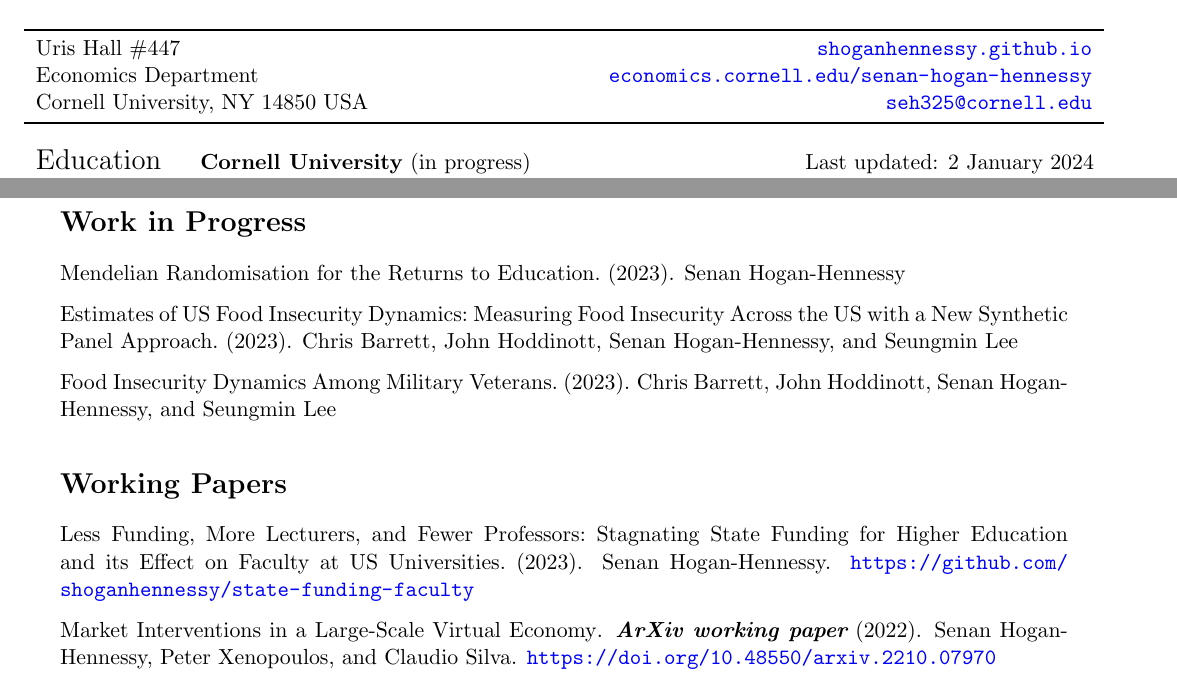
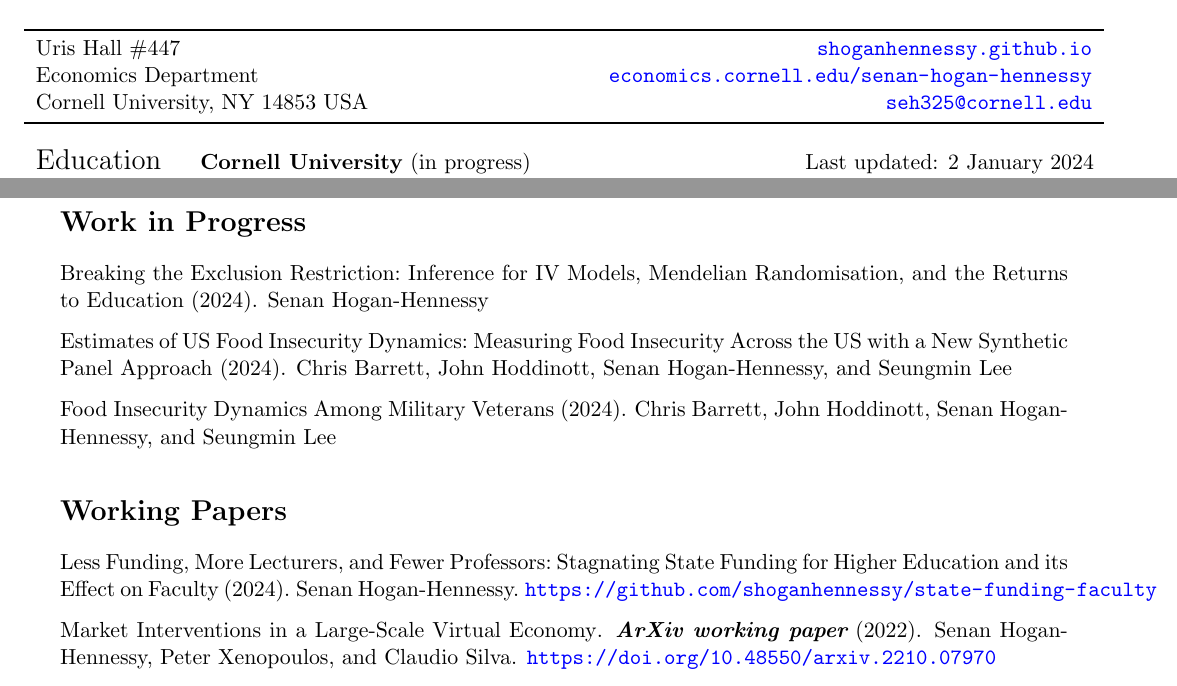
Before and after one commit to shoganhennessy/shoganhennessy.github.io, a LaTeX CV (files/cv/cv-shoganhennessy.tex, which reads files/cv/bibliography.bib): two parts of pages 1 and 2 of 2, joined at a grey line, cut so that both start at the same text. Compiled offline with pdfLaTeX.

Commit message:
Writing edits (final revision is here).

```diff
--- a/files/cv/bibliography.bib
+++ b/files/cv/bibliography.bib
@@ -2,19 +2,19 @@
 
 % Work in progress
 @article{mr-education,
-  year = {2023},
-  title = {{Mendelian Randomisation for the Returns to Education.}},
+  year = {2024},
+  title = {{Breaking the Exclusion Restriction: Inference for IV Models, Mendelian Randomisation, and the Returns to Education}},
   author = {Senan Hogan-Hennessy}
 }
 @article{domestic-food-sec,
-  year = {2023},
+  year = {2024},
   title = {{Estimates of US Food Insecurity Dynamics:
-    Measuring Food Insecurity Across the US with a New Synthetic Panel Approach.}},
+    Measuring Food Insecurity Across the US with a New Synthetic Panel Approach}},
   author = {Chris Barrett and John Hoddinott and Senan Hogan-Hennessy and Seungmin Lee}
 }
 @article{pfs-psid,
-  year = {2023},
-  title = {{Food Insecurity Dynamics Among Military Veterans.}},
+  year = {2024},
+  title = {{Food Insecurity Dynamics Among Military Veterans}},
   author = {Chris Barrett and John Hoddinott and Senan Hogan-Hennessy and Seungmin Lee}
 }
 
@@ -22,8 +22,8 @@
 % 2023 work on faculty + public universities
 @article{state-funding-faculty,
   author = {Senan Hogan-Hennessy},
-  year = {2023},
-  title = {{Less Funding, More Lecturers, and Fewer Professors: Stagnating State Funding for Higher Education and its Effect on Faculty at US Universities.}},
+  year = {2024},
+  title = {{Less Funding, More Lecturers, and Fewer Professors: Stagnating State Funding for Higher Education and its Effect on Faculty}},
   note    = {\url{https://github.com/shoganhennessy/state-funding-faculty}}
 }
 % 2022 OSRS analysis
--- a/files/cv/cv-shoganhennessy.tex
+++ b/files/cv/cv-shoganhennessy.tex
@@ -37,7 +37,7 @@
         Economics Department &
             \href{https://economics.cornell.edu/senan-hogan-hennessy}{
                 \nolinkurl{economics.cornell.edu/senan-hogan-hennessy}} \\
-        Cornell University, NY 14850 USA &
+        Cornell University, NY 14853 USA &
             \href{mailto:seh325@cornell.edu}{\nolinkurl{seh325@cornell.edu}} \\
         \bottomrule
     \end{tabular*}
```
Also changed, not shown: files/cv/cv-shoganhennessy.pdf.
